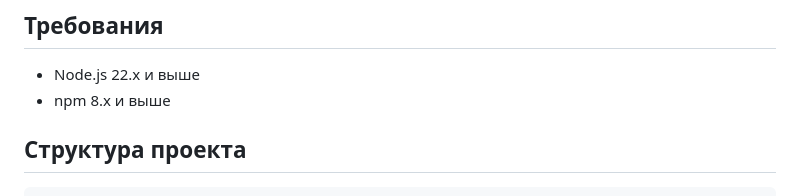
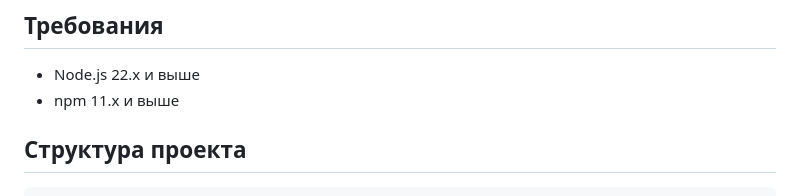
Before and after one commit to sergeykonovalenko/gulp-project, a Markdown page: README.md, the part around the change. Rendered like a GitHub page.

Commit message:
Обновляет требования к версии npm в README.md с 8.x на 11.x для соответствия актуальным стандартам.

```diff
--- a/README.md
+++ b/README.md
@@ -20,7 +20,7 @@
 ## Требования
 
 - Node.js 22.x и выше
-- npm 8.x и выше
+- npm 11.x и выше
 
 ## Структура проекта
 
```
